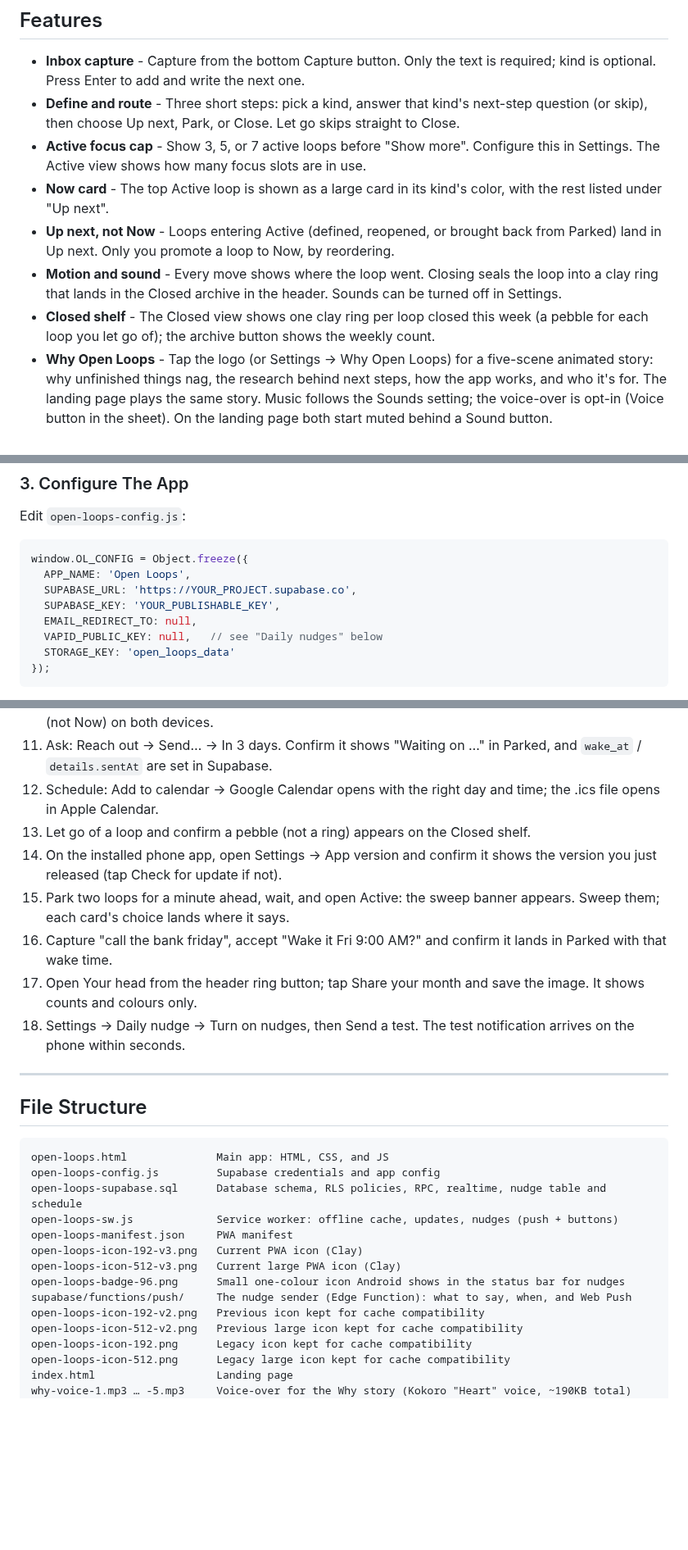
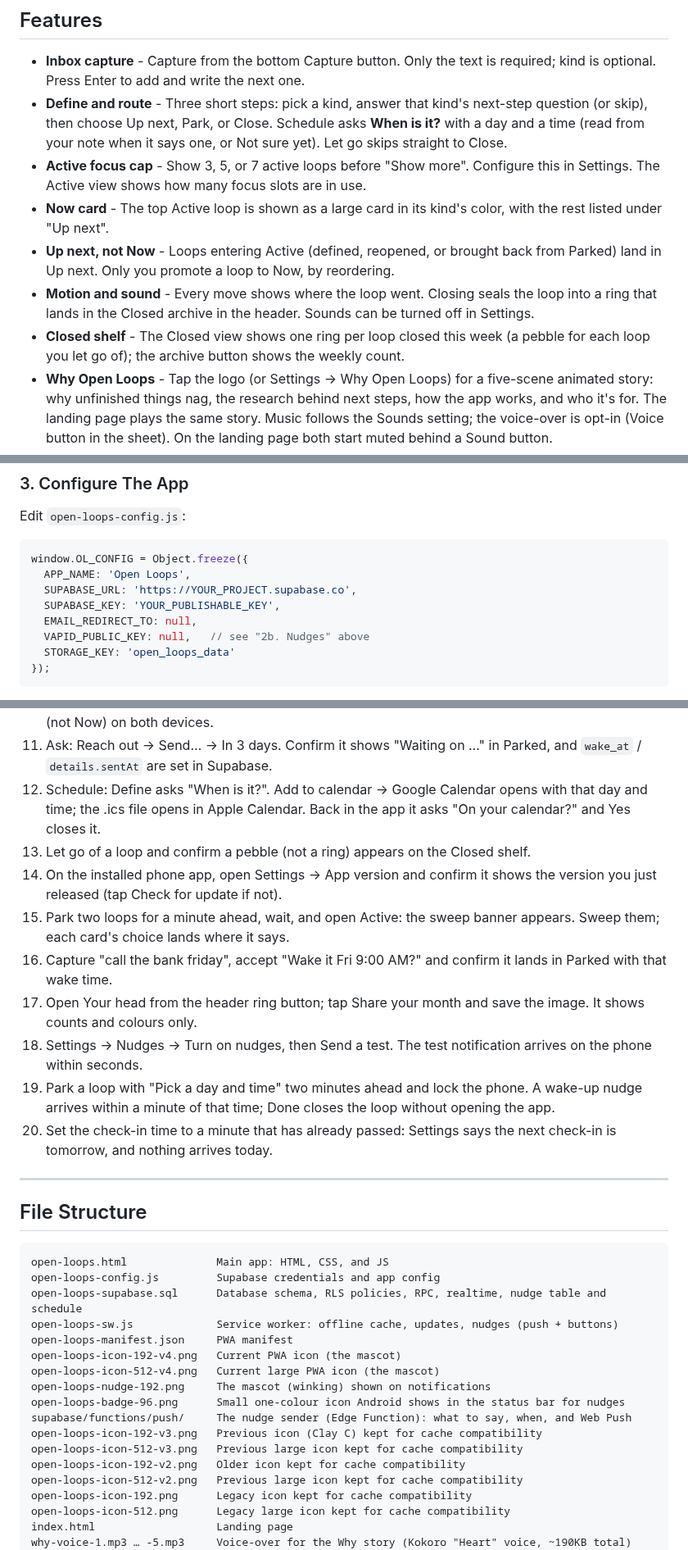
Before and after one commit to hamzasaleem021/open-loops, a Markdown page: README.md, 3 parts joined by grey strips. Shown at 82% size. GitHub-like rendering; blank space fills up the shorter version.

````diff
--- a/README.md
+++ b/README.md
@@ -32,12 +32,12 @@ Open Loops is built around one personal workflow:
 ## Features
 
 - **Inbox capture** - Capture from the bottom Capture button. Only the text is required; kind is optional. Press Enter to add and write the next one.
-- **Define and route** - Three short steps: pick a kind, answer that kind's next-step question (or skip), then choose Up next, Park, or Close. Let go skips straight to Close.
+- **Define and route** - Three short steps: pick a kind, answer that kind's next-step question (or skip), then choose Up next, Park, or Close. Schedule asks **When is it?** with a day and a time (read from your note when it says one, or Not sure yet). Let go skips straight to Close.
 - **Active focus cap** - Show 3, 5, or 7 active loops before "Show more". Configure this in Settings. The Active view shows how many focus slots are in use.
 - **Now card** - The top Active loop is shown as a large card in its kind's color, with the rest listed under "Up next".
 - **Up next, not Now** - Loops entering Active (defined, reopened, or brought back from Parked) land in Up next. Only you promote a loop to Now, by reordering.
-- **Motion and sound** - Every move shows where the loop went. Closing seals the loop into a clay ring that lands in the Closed archive in the header. Sounds can be turned off in Settings.
-- **Closed shelf** - The Closed view shows one clay ring per loop closed this week (a pebble for each loop you let go of); the archive button shows the weekly count.
+- **Motion and sound** - Every move shows where the loop went. Closing seals the loop into a ring that lands in the Closed archive in the header. Sounds can be turned off in Settings.
+- **Closed shelf** - The Closed view shows one ring per loop closed this week (a pebble for each loop you let go of); the archive button shows the weekly count.
 - **Why Open Loops** - Tap the logo (or Settings → Why Open Loops) for a five-scene animated story: why unfinished things nag, the research behind next steps, how the app works, and who it's for. The landing page plays the same story. Music follows the Sounds setting; the voice-over is opt-in (Voice button in the sheet). On the landing page both start muted behind a Sound button.
 - **Quiet feedback** - Moves that animate don't also show a toast. Screen readers still hear each change. Toasts remain for Undo, errors and sync.
 - **Archive/Closed** - Closed loops live behind the small archive button in the header instead of taking a main tab.
@@ -165,7 +169,7 @@ window.OL_CONFIG = Object.freeze({
   SUPABASE_URL: 'https://YOUR_PROJECT.supabase.co',
   SUPABASE_KEY: 'YOUR_PUBLISHABLE_KEY',
   EMAIL_REDIRECT_TO: null,
-  VAPID_PUBLIC_KEY: null,   // see "Daily nudges" below
+  VAPID_PUBLIC_KEY: null,   // see "2b. Nudges" above
   STORAGE_KEY: 'open_loops_data'
 });
 ```
@@ -277,13 +284,15 @@ After deploying, test on the real URL:
 9. Confirm no stale "Still saving" banner remains when sync is healthy.
 10. Park a loop with "Pick a day and time" set a minute or two ahead. Confirm it comes back to Up next (not Now) on both devices.
 11. Ask: Reach out → Send… → In 3 days. Confirm it shows "Waiting on …" in Parked, and `wake_at` / `details.sentAt` are set in Supabase.
-12. Schedule: Add to calendar → Google Calendar opens with the right day and time; the .ics file opens in Apple Calendar.
+12. Schedule: Define asks "When is it?". Add to calendar → Google Calendar opens with that day and time; the .ics file opens in Apple Calendar. Back in the app it asks "On your calendar?" and Yes closes it.
 13. Let go of a loop and confirm a pebble (not a ring) appears on the Closed shelf.
 14. On the installed phone app, open Settings → App version and confirm it shows the version you just released (tap Check for update if not).
 15. Park two loops for a minute ahead, wait, and open Active: the sweep banner appears. Sweep them; each card's choice lands where it says.
 16. Capture "call the bank friday", accept "Wake it Fri 9:00 AM?" and confirm it lands in Parked with that wake time.
 17. Open Your head from the header ring button; tap Share your month and save the image. It shows counts and colours only.
-18. Settings → Daily nudge → Turn on nudges, then Send a test. The test notification arrives on the phone within seconds.
+18. Settings → Nudges → Turn on nudges, then Send a test. The test notification arrives on the phone within seconds.
+19. Park a loop with "Pick a day and time" two minutes ahead and lock the phone. A wake-up nudge arrives within a minute of that time; Done closes the loop without opening the app.
+20. Set the check-in time to a minute that has already passed: Settings says the next check-in is tomorrow, and nothing arrives today.
 
 ---
 
@@ -295,11 +304,14 @@ open-loops-config.js         Supabase credentials and app config
 open-loops-supabase.sql      Database schema, RLS policies, RPC, realtime, nudge table and schedule
 open-loops-sw.js             Service worker: offline cache, updates, nudges (push + buttons)
 open-loops-manifest.json     PWA manifest
-open-loops-icon-192-v3.png   Current PWA icon (Clay)
-open-loops-icon-512-v3.png   Current large PWA icon (Clay)
+open-loops-icon-192-v4.png   Current PWA icon (the mascot)
+open-loops-icon-512-v4.png   Current large PWA icon (the mascot)
+open-loops-nudge-192.png     The mascot (winking) shown on notifications
 open-loops-badge-96.png      Small one-colour icon Android shows in the status bar for nudges
 supabase/functions/push/     The nudge sender (Edge Function): what to say, when, and Web Push
-open-loops-icon-192-v2.png   Previous icon kept for cache compatibility
+open-loops-icon-192-v3.png   Previous icon (Clay C) kept for cache compatibility
+open-loops-icon-512-v3.png   Previous large icon kept for cache compatibility
+open-loops-icon-192-v2.png   Older icon kept for cache compatibility
 open-loops-icon-512-v2.png   Previous large icon kept for cache compatibility
 open-loops-icon-192.png      Legacy icon kept for cache compatibility
 open-loops-icon-512.png      Legacy large icon kept for cache compatibility
````
Also changed, not shown: other parts of README.md (+24 -17 lines), open-loops-icon-192-v4.png (added), open-loops-icon-512-v4.png (added), open-loops-nudge-192.png (added), 7 other files.
